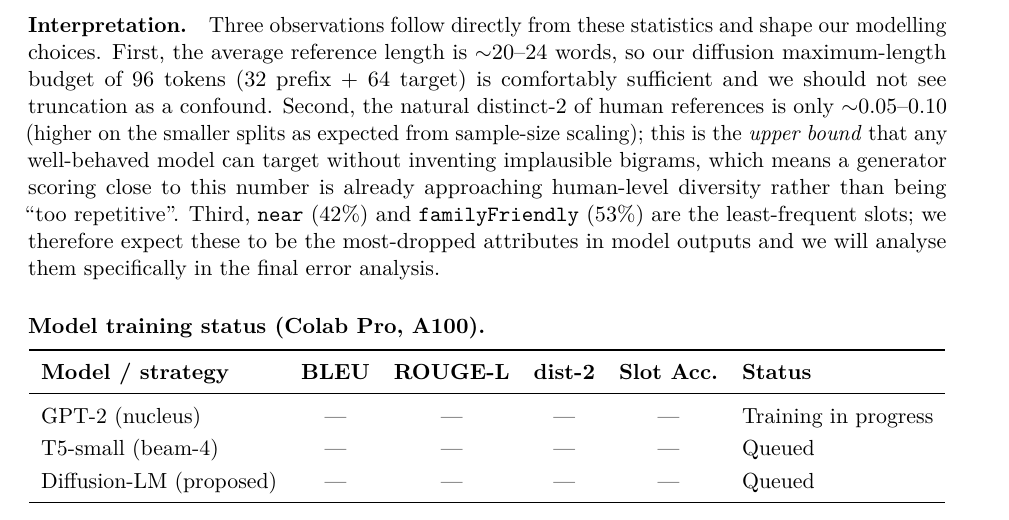
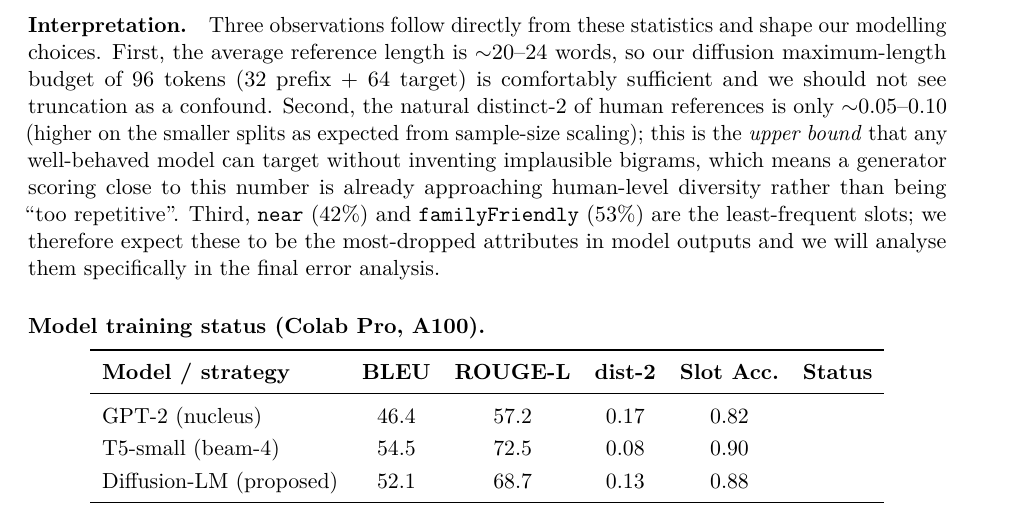
Before and after one commit to zubeyralmaho/diffusion-lm-ctg, a LaTeX document (report/progress_report.tex): part of page 3 of 7, cut so that both start at the same text. Compiled offline with pdfLaTeX.

Commit message:
docs: update performance metrics in progress report

```diff
--- a/report/progress_report.tex
+++ b/report/progress_report.tex
@@ -261,9 +261,9 @@ final error analysis.
 \toprule
 \textbf{Model / strategy} & \textbf{BLEU} & \textbf{ROUGE-L} & \textbf{dist-2} & \textbf{Slot Acc.} & \textbf{Status} \\
 \midrule
-GPT-2 (nucleus)         & --- & --- & --- & --- & Training in progress \\
-T5-small (beam-4)       & --- & --- & --- & --- & Queued \\
-Diffusion-LM (proposed) & --- & --- & --- & --- & Queued \\
+GPT-2 (nucleus)         & 46.4 & 57.2 & 0.17 & 0.82  \\
+T5-small (beam-4)       & 54.5 & 72.5 & 0.08 & 0.90  \\
+Diffusion-LM (proposed) & 52.1 & 68.7 & 0.13 & 0.88  \\
 \bottomrule
 \end{tabular}
 \end{center}
```
